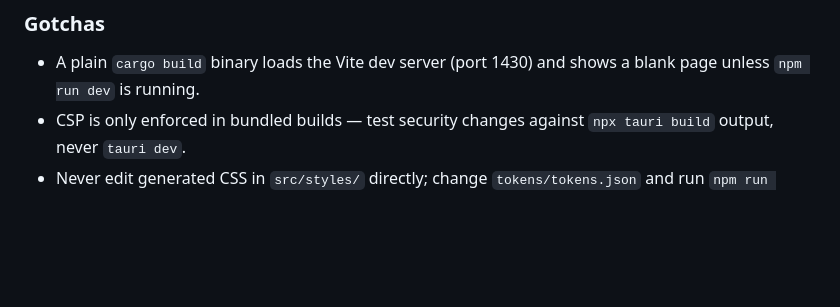
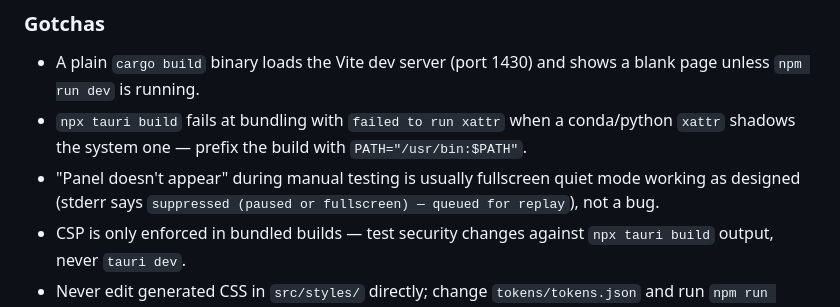
Before and after one commit to glebis/cenno, a Markdown page: AGENTS.md, the part around the change. GitHub-like rendering; blank space fills up the shorter version.

Commit message:
docs(agents): xattr PATH gotcha, fullscreen suppression note
Co-Authored-By: Claude Fable 5 <noreply@anthropic.com>
(cherry picked from commit 913c0a8f45bffa0524d36b74fc78f3df1df5c4fb)

```diff
--- a/AGENTS.md
+++ b/AGENTS.md
@@ -50,6 +50,8 @@ npx tauri build --no-bundle         # unsigned release binary → src-tauri/targ
 ### Gotchas
 
 - A plain `cargo build` binary loads the Vite dev server (port 1430) and shows a blank page unless `npm run dev` is running.
+- `npx tauri build` fails at bundling with `failed to run xattr` when a conda/python `xattr` shadows the system one — prefix the build with `PATH="/usr/bin:$PATH"`.
+- "Panel doesn't appear" during manual testing is usually fullscreen quiet mode working as designed (stderr says `suppressed (paused or fullscreen) — queued for replay`), not a bug.
 - CSP is only enforced in bundled builds — test security changes against `npx tauri build` output, never `tauri dev`.
 - Never edit generated CSS in `src/styles/` directly; change `tokens/tokens.json` and run `npm run tokens`.
 - The app's data is the user's: `cenno.db` is `0600`, local-only. Don't add network calls — the only permitted network access is the user-initiated updater.
```
